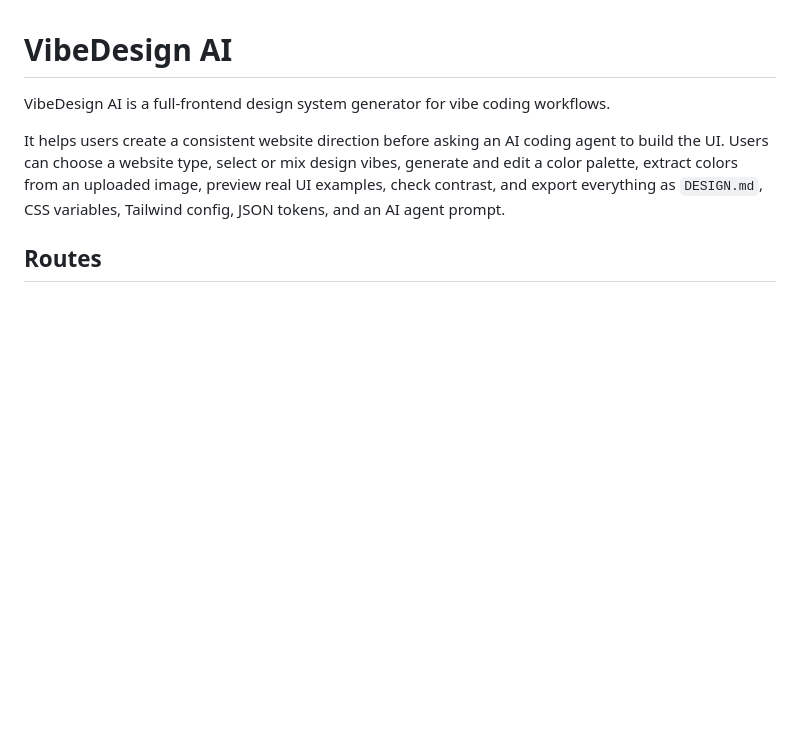
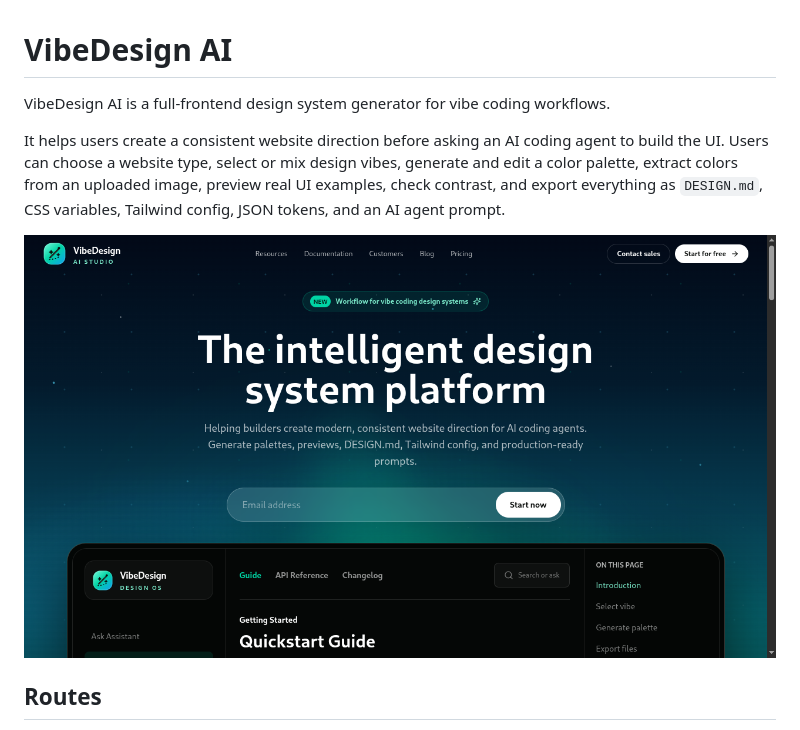
Before and after one commit to rhmatzeka/VibeDesignAI, a Markdown page: README.md, the part around the change. GitHub-like rendering; pictures changed too: docs/images/preview.png (added); blank space fills up the shorter version.

Commit message:
docs: add a screenshot to the README (#2)

```diff
--- a/README.md
+++ b/README.md
@@ -3,6 +3,8 @@
 VibeDesign AI is a full-frontend design system generator for vibe coding workflows.
 
 It helps users create a consistent website direction before asking an AI coding agent to build the UI. Users can choose a website type, select or mix design vibes, generate and edit a color palette, extract colors from an uploaded image, preview real UI examples, check contrast, and export everything as `DESIGN.md`, CSS variables, Tailwind config, JSON tokens, and an AI agent prompt.
+
+![VibeDesign AI landing page](docs/images/preview.png)
 
 ## Routes
 
```
